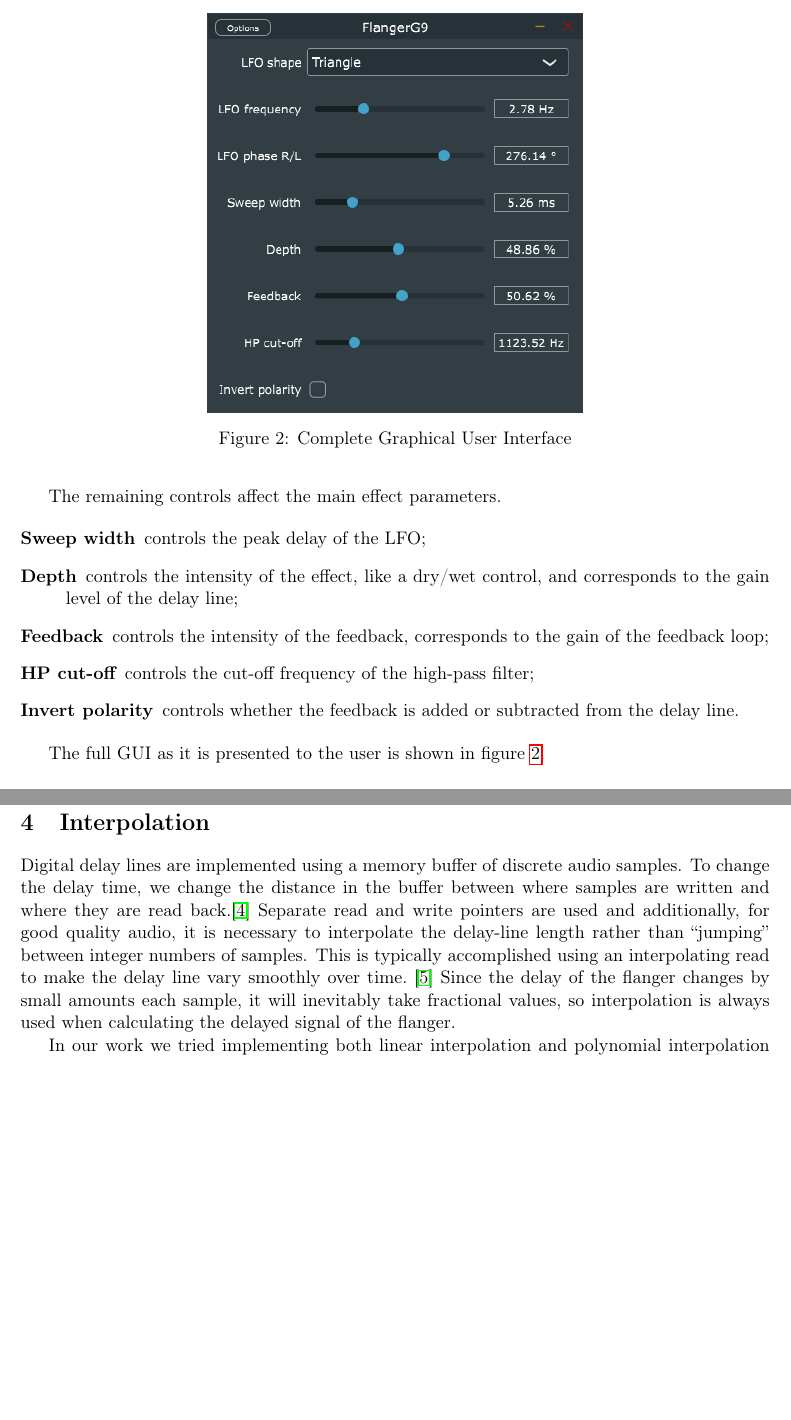
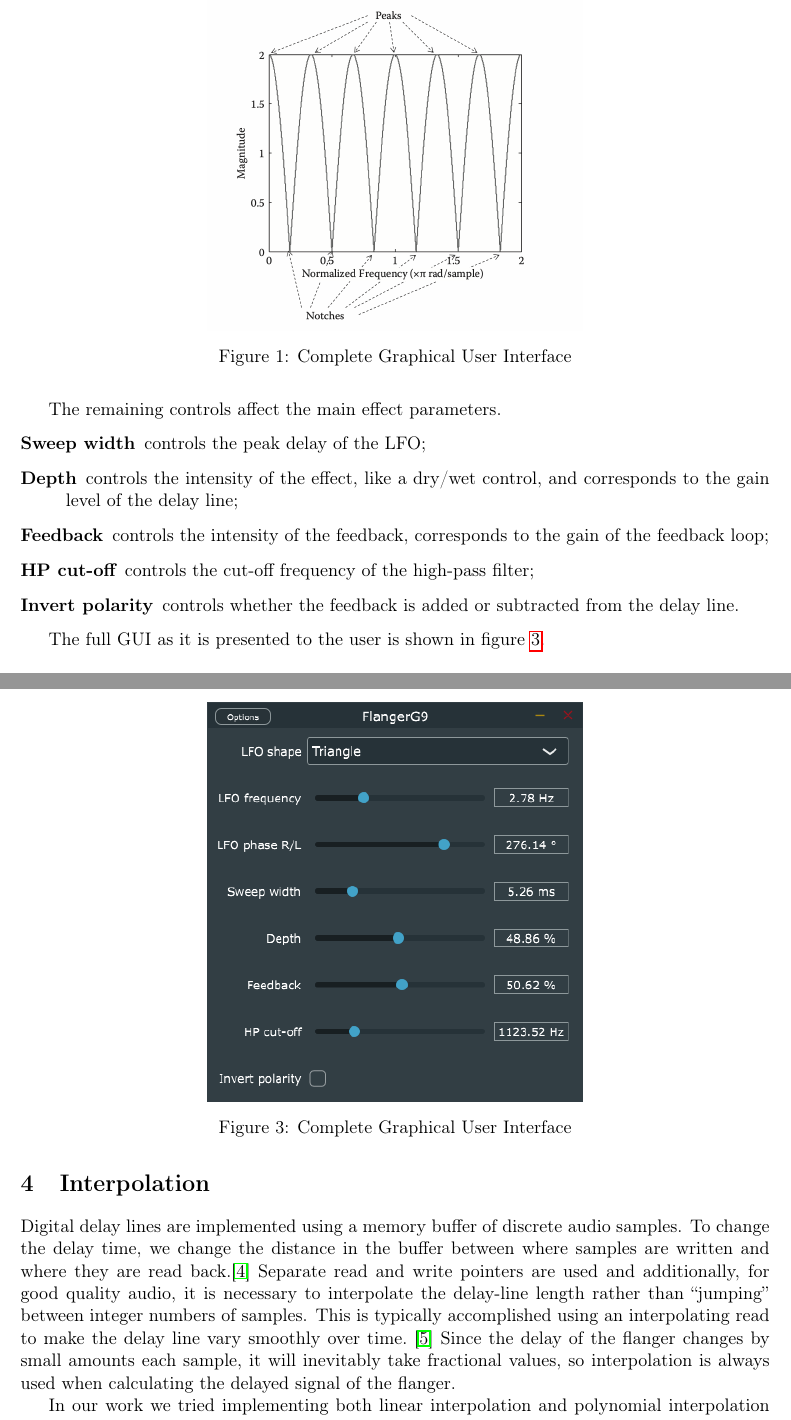
Before and after one commit to Poliuti/cmls-hw2, a LaTeX document (document/main.tex, which reads document/sections/flanger.tex): two parts of pages 3 and 4 of 5, joined at a grey line, cut so that both start at the same text, the shorter picture padded with empty space. Compiled offline with pdfLaTeX.

Commit message:
figuracomb

```diff
--- a/document/sections/flanger.tex
+++ b/document/sections/flanger.tex
@@ -34,3 +34,10 @@ where $p = 0, 1, 2, ..., M-1$ and
        \omega_n = \frac{(2n+1) \pi}{M},
 \]
 where $n = 0, 1, 2, ..., M-1$. Now, it is easy to see the dependence between frequencies enhanced and delay times of the flanger.
+
+\begin{figure}
+	\centering
+	\includegraphics[width=0.5\linewidth]{assets/comb.png}
+	\caption{Complete Graphical User Interface}
+	\label{fig:gui-all}
+\end{figure}
```
Also changed, not shown: document/assets/comb.png (added).
